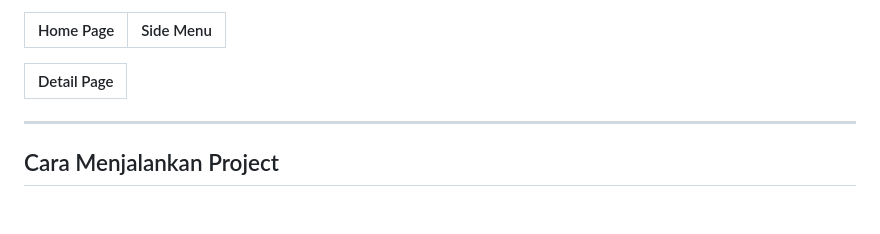
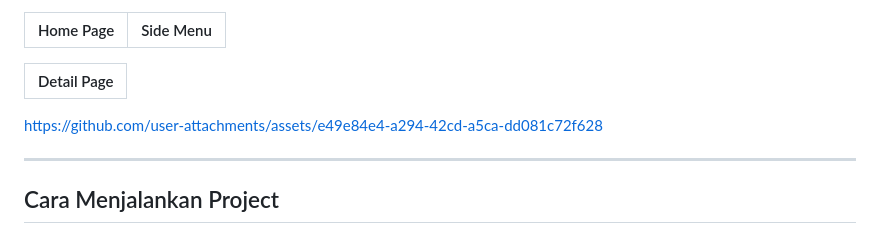
Before and after one commit to Ismafdz/H1D023107_TUGAS7, a Markdown page: README.md, the part around the change. Drawn GitHub-style; blank space fills up the shorter version.

Commit message:
ScreenRecord Resukt

```diff
--- a/README.md
+++ b/README.md
@@ -109,6 +109,11 @@ Berikut adalah pratinjau tampilan aplikasi:
 | Detail Page |
 | :---: |
 
+
+https://github.com/user-attachments/assets/e49e84e4-a294-42cd-a5ca-dd081c72f628
+
+
+
 ---
 
 ##  Cara Menjalankan Project
```
